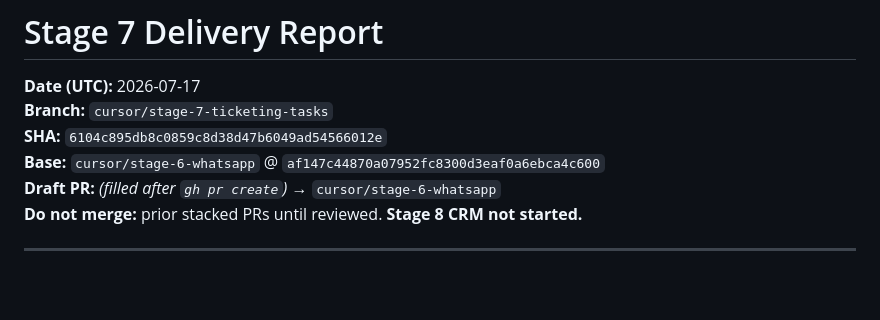
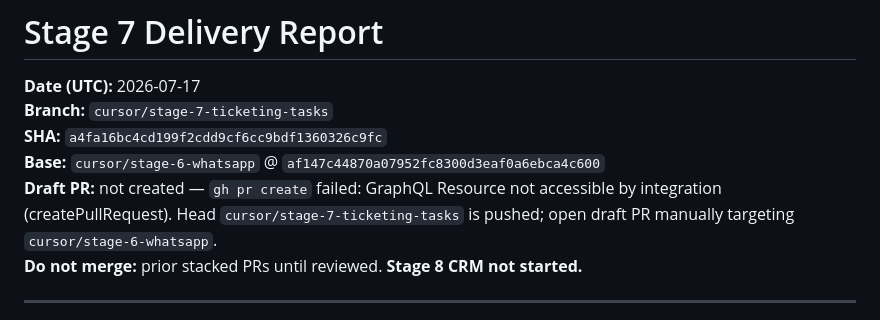
Before and after one commit to nimroozy/finance, a Markdown page: docs/STAGE_7_DELIVERY_REPORT.md, the part around the change. Rendered like a GitHub page; blank space fills up the shorter version.

Commit message:
docs: note Stage 7 draft PR create failure and final SHA
Co-authored-by: Haroon Rashidi <nimroozy@users.noreply.github.com>

```diff
--- a/docs/STAGE_7_DELIVERY_REPORT.md
+++ b/docs/STAGE_7_DELIVERY_REPORT.md
@@ -2,9 +2,9 @@
 
 **Date (UTC):** 2026-07-17
 **Branch:** `cursor/stage-7-ticketing-tasks`
-**SHA:** `6104c895db8c0859c8d38d47b6049ad54566012e`
+**SHA:** `a4fa16bc4cd199f2cdd9cf6cc9bdf1360326c9fc`
 **Base:** `cursor/stage-6-whatsapp` @ `af147c44870a07952fc8300d3eaf0a6ebca4c600`
-**Draft PR:** _(filled after `gh pr create`)_ → `cursor/stage-6-whatsapp`
+**Draft PR:** not created — `gh pr create` failed: GraphQL Resource not accessible by integration (createPullRequest). Head `cursor/stage-7-ticketing-tasks` is pushed; open draft PR manually targeting `cursor/stage-6-whatsapp`.
 **Do not merge:** prior stacked PRs until reviewed. **Stage 8 CRM not started.**
 
 ---
```
